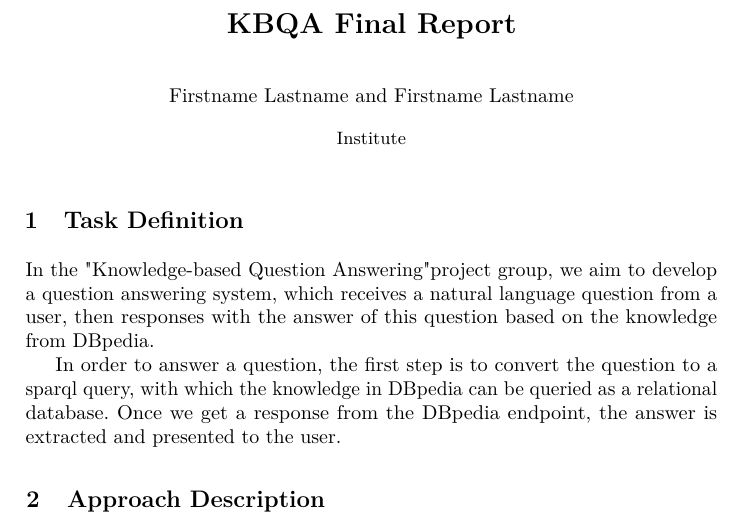
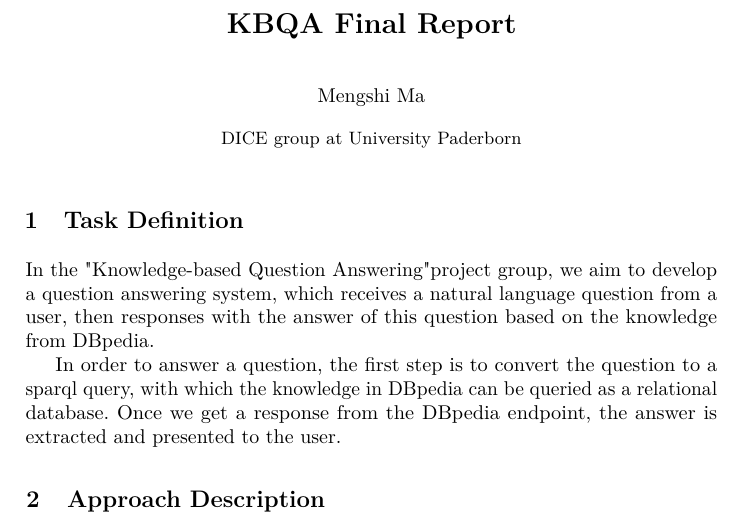
Before and after one commit to makevin23/KBQA-report, a LaTeX paper (paper.tex): part of the page, cut so that both start at the same text. Compiled offline with pdfLaTeX.

Commit message:
add name and institut

```diff
--- a/paper.tex
+++ b/paper.tex
@@ -405,12 +405,12 @@
 %\titlerunning{Short Title}
 
 % Single insitute
-\author{Firstname Lastname \and Firstname Lastname}
+\author{Mengshi Ma}
 
 % If there are too many authors, use \authorrunning
 %\authorrunning{First Author et al.}
 
-\institute{Institute}
+\institute{DICE group at University Paderborn}
 
 %% Multiple insitutes - ALTERNATIVE to the above
 % \author{%
```
